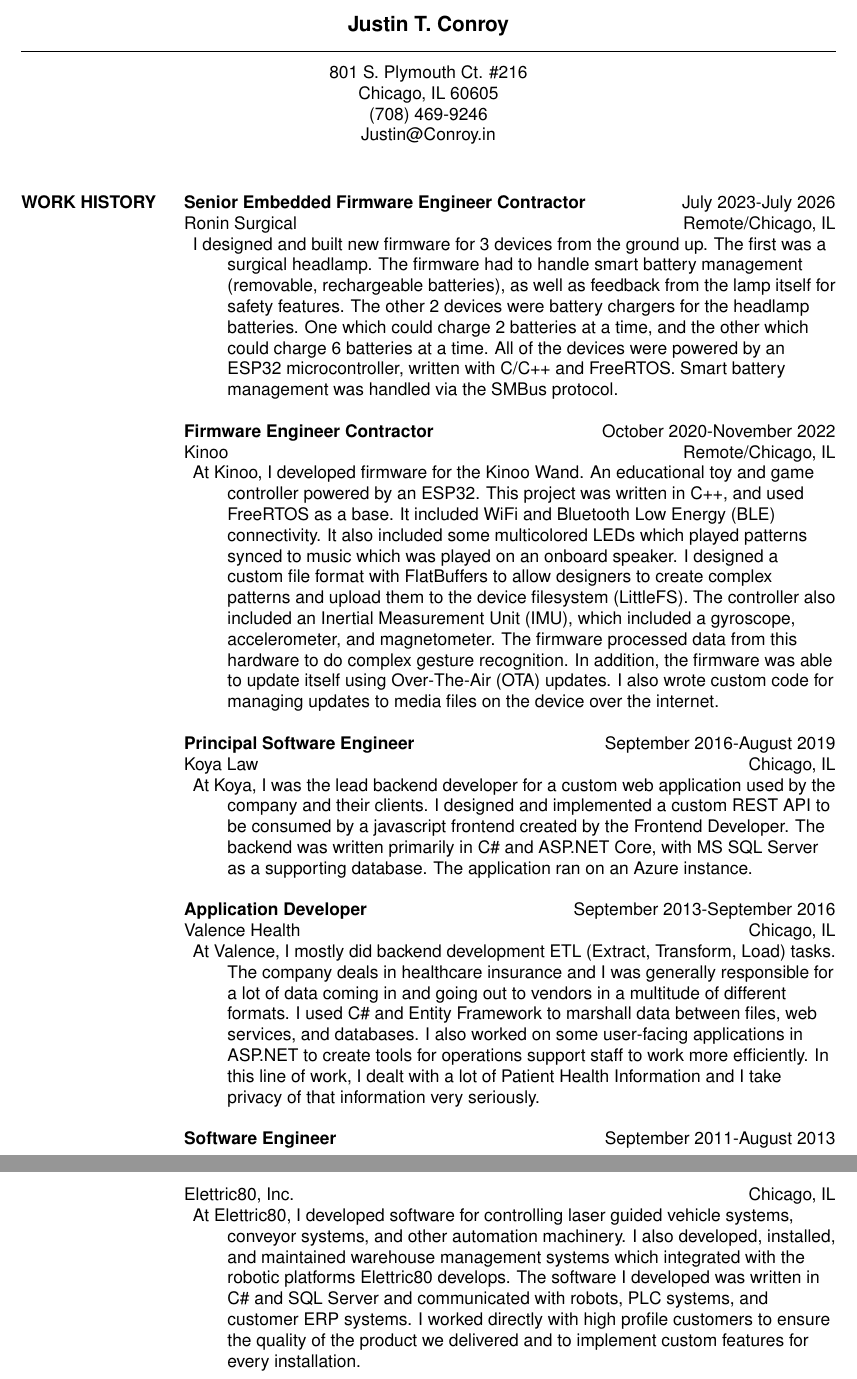
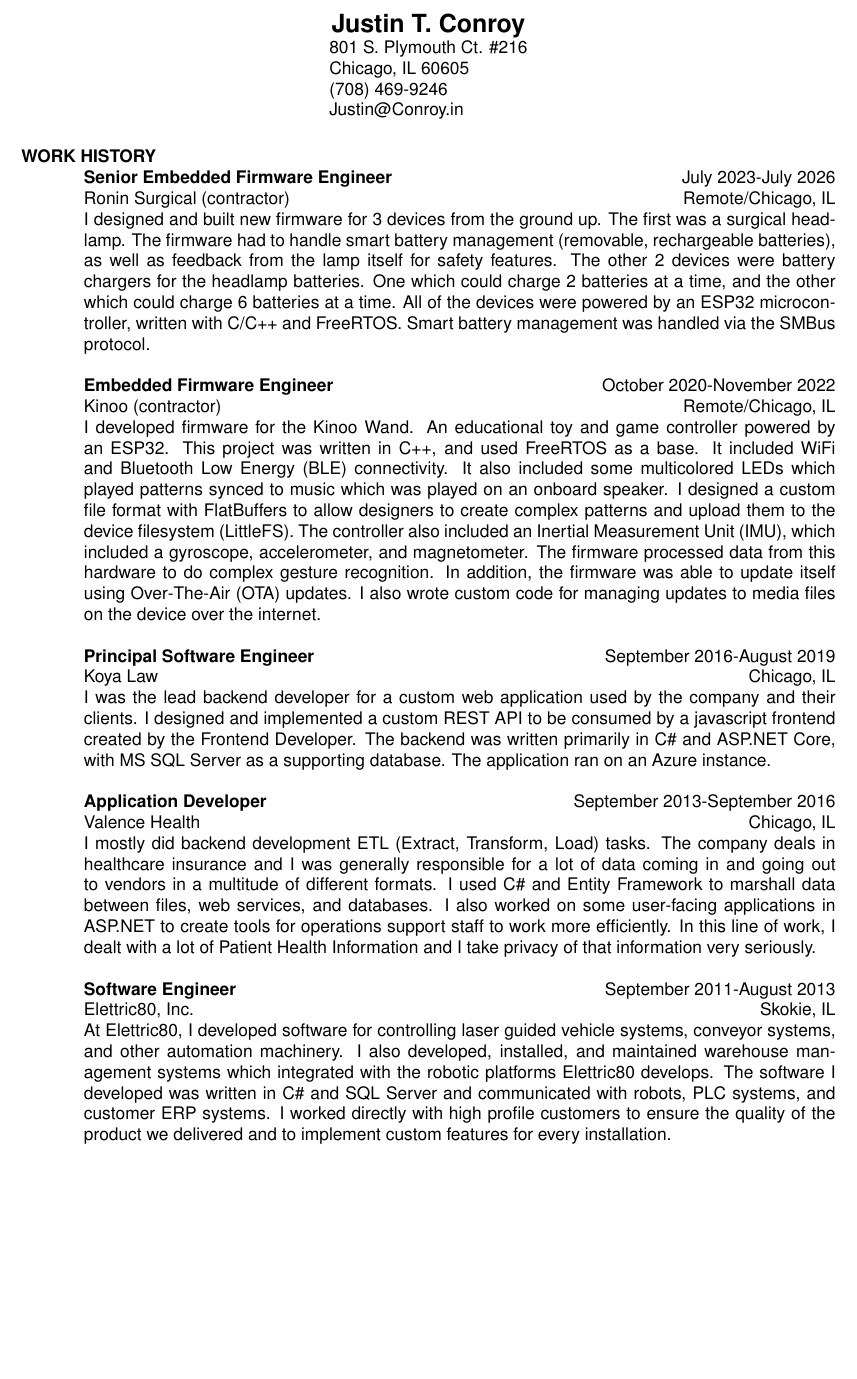
Before and after one commit to justintconroy/Justin-Conroy-Resume, a LaTeX CV (resume.tex, which reads include/exp/e80.tex, include/exp/kinoo.tex, include/exp/koya.tex): two parts of pages 1 and 2 of 4 before the commit and part of page 1 of 2 after it, the two joined at a grey line, cut so that both start at the same text, the shorter picture padded with empty space. Compiled offline with pdfLaTeX.

Commit message:
Use res.cls built-ins to format job positions
Seemed silly not to use them. Though the formatting still needs a bit of
work.

```diff
--- a/include/exp/e80.tex
+++ b/include/exp/e80.tex
@@ -1,8 +1,9 @@
-\begin{samepage}
-\textbf{Software Engineer} \hfill September 2011-August 2013 \\
-Elettric80, Inc. \hfill Chicago, IL
-\begin{description}  \itemsep -2pt %reduce space between items
-\item At Elettric80, I developed software for controlling laser guided
+\title{\textbf{Software Engineer}}
+\employer{Elettric80, Inc.}
+\dates{September 2011-August 2013}
+\location{Skokie, IL}
+\begin{position}
+At Elettric80, I developed software for controlling laser guided
 vehicle systems, conveyor systems, and other automation machinery. I also
 developed, installed, and maintained warehouse management systems which
 integrated with the robotic platforms Elettric80 develops. The software I
@@ -10,5 +11,4 @@
 PLC systems, and customer ERP systems. I worked directly with high profile
 customers to ensure the quality of the product we delivered and to implement
 custom features for every installation.
-\end{description}
-\end{samepage}
+\end{position}
--- a/include/exp/kinoo.tex
+++ b/include/exp/kinoo.tex
@@ -1,8 +1,9 @@
-\begin{samepage}
-\textbf{Firmware Engineer Contractor} \hfill October 2020-November 2022 \\
-Kinoo \hfill Remote/Chicago, IL
-\begin{description} \itemsep -2pt %reduce space between items
-\item At Kinoo, I developed firmware for the Kinoo Wand. An educational toy and
+\title{\textbf{Embedded Firmware Engineer}}
+\employer{Kinoo (contractor)}
+\dates{October 2020-November 2022}
+\location{Remote/Chicago, IL}
+\begin{position}
+I developed firmware for the Kinoo Wand. An educational toy and
 game controller powered by an ESP32. This project was written in C++, and used
 FreeRTOS as a base. It included WiFi and Bluetooth Low Energy (BLE)
 connectivity. It also included some multicolored LEDs which played patterns
@@ -14,5 +15,4 @@
 gesture recognition. In addition, the firmware was able to update itself using
 Over-The-Air (OTA) updates. I also wrote custom code for managing updates to
 media files on the device over the internet.
-\end{description}
-\end{samepage}
+\end{position}
--- a/include/exp/koya.tex
+++ b/include/exp/koya.tex
@@ -1,12 +1,11 @@
-\begin{samepage}
-\textbf{Principal Software Engineer} \hfill September 2016-August 2019 \\
-Koya Law \hfill Chicago, IL
-\begin{description} \itemsep -2pt %reduce space between items
-\item At Koya, I was the lead backend developer for a custom web
-application used by the company and their clients. I designed and
-implemented a custom REST API to be consumed by a javascript frontend
-created by the Frontend Developer. The backend was written primarily in
-C\# and ASP.NET Core, with MS SQL Server as a supporting database. The
-application ran on an Azure instance.
-\end{description}
-\end{samepage}
+\title{\textbf{Principal Software Engineer}}
+\employer{Koya Law}
+\dates{September 2016-August 2019}
+\location{Chicago, IL}
+\begin{position}
+I was the lead backend developer for a custom web application used by the
+company and their clients. I designed and implemented a custom REST API to be
+consumed by a javascript frontend created by the Frontend Developer. The
+backend was written primarily in C\# and ASP.NET Core, with MS SQL Server as a
+supporting database. The application ran on an Azure instance.
+\end{position}
--- a/include/exp/ronin.tex
+++ b/include/exp/ronin.tex
@@ -1,8 +1,9 @@
-\begin{samepage}
-\textbf{Senior Embedded Firmware Engineer Contractor} \hfill July 2023-July 2026 \\
-Ronin Surgical \hfill Remote/Chicago, IL
-\begin{description} \itemsep -2pt %reduce space between items
-\item I designed and built new firmware for 3 devices from the ground up. The
+\title{\textbf{Senior Embedded Firmware Engineer}}
+\employer{Ronin Surgical (contractor)}
+\dates{July 2023-July 2026}
+\location{Remote/Chicago, IL}
+\begin{position}
+	I designed and built new firmware for 3 devices from the ground up. The
 	first was a surgical headlamp. The firmware had to handle smart battery
 	management (removable, rechargeable batteries), as well as feedback from the
 	lamp itself for safety features. The other 2 devices were battery chargers for
@@ -10,5 +11,4 @@
 	other which could charge 6 batteries at a time. All of the devices were powered
 	by an ESP32 microcontroller, written with C/C++ and FreeRTOS. Smart battery
 	management was handled via the SMBus protocol.
-\end{description}
-\end{samepage}
+\end{position}
--- a/include/exp/valence.tex
+++ b/include/exp/valence.tex
@@ -1,15 +1,14 @@
-\begin{samepage}
-\textbf{Application Developer} \hfill September 2013-September 2016 \\
-Valence Health \hfill Chicago, IL
-\begin{description}  \itemsep -2pt %reduce space between items
-\item At Valence, I mostly did backend development ETL (Extract,
-Transform, Load) tasks. The company deals in healthcare insurance and I
-was generally responsible for a lot of data coming in and going out to
-vendors in a multitude of different formats. I used C\# and Entity
-Framework to marshall data between files, web services, and databases.
-I also worked on some user-facing applications in ASP.NET
-to create tools for operations support staff to work more efficiently.
+\title{\textbf{Application Developer}}
+\employer{Valence Health}
+\dates{September 2013-September 2016}
+\location{Chicago, IL}
+\begin{position}
+I mostly did backend development ETL (Extract, Transform, Load) tasks. The
+company deals in healthcare insurance and I was generally responsible for a
+lot of data coming in and going out to vendors in a multitude of different
+formats. I used C\# and Entity Framework to marshall data between files, web
+services, and databases. I also worked on some user-facing applications in
+ASP.NET to create tools for operations support staff to work more efficiently.
 In this line of work, I dealt with a lot of Patient Health Information
 and I take privacy of that information very seriously.
-\end{description}
-\end{samepage}
+\end{position}
--- a/include/experience.tex
+++ b/include/experience.tex
@@ -11,6 +21,5 @@
 \input{"include/exp/valence"}
 % Elettric80: September 2011 - August 2013
 \input{"include/exp/e80"}
-\pagebreak
 % Marki Microwave: June 2011 - September 2011
 \input{"include/exp/marki"}
```
Also changed, not shown: include/comp_skills.tex (+1 -3 lines), include/exp/marki.tex (+7 -7 lines), resume.tex (+9 -26 lines), resume.pdf, include/experience.tex (10 more changed lines). Lines whose indentation alone changed are shown as unchanged.
